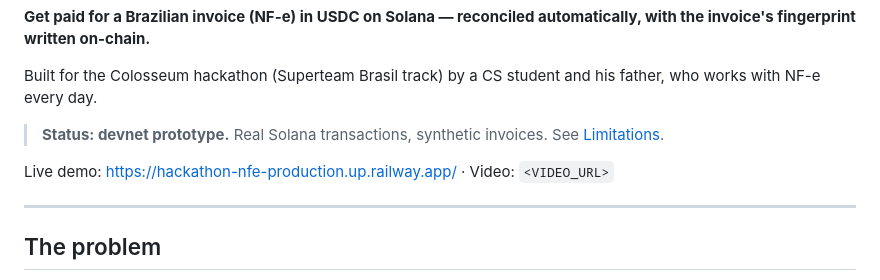
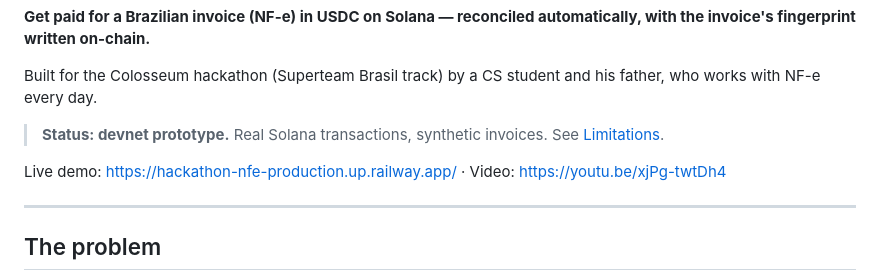
Before and after one commit to VINIX019/hackathon-nfe, a Markdown page: README.md, the part around the change. Rendered like a GitHub page.

Commit message:
Fix video link in README
Updated video link in README to point to YouTube.

```diff
--- a/README.md
+++ b/README.md
@@ -8,7 +8,7 @@ Built for the Colosseum hackathon (Superteam Brasil track) by a CS student and h
 
 > **Status: devnet prototype.** Real Solana transactions, synthetic invoices. See [Limitations](#limitations-read-this-first).
 
-Live demo: https://hackathon-nfe-production.up.railway.app/ · Video: `<VIDEO_URL>`
+Live demo: https://hackathon-nfe-production.up.railway.app/ · Video: https://youtu.be/xjPg-twtDh4
 
 ---
 
```
